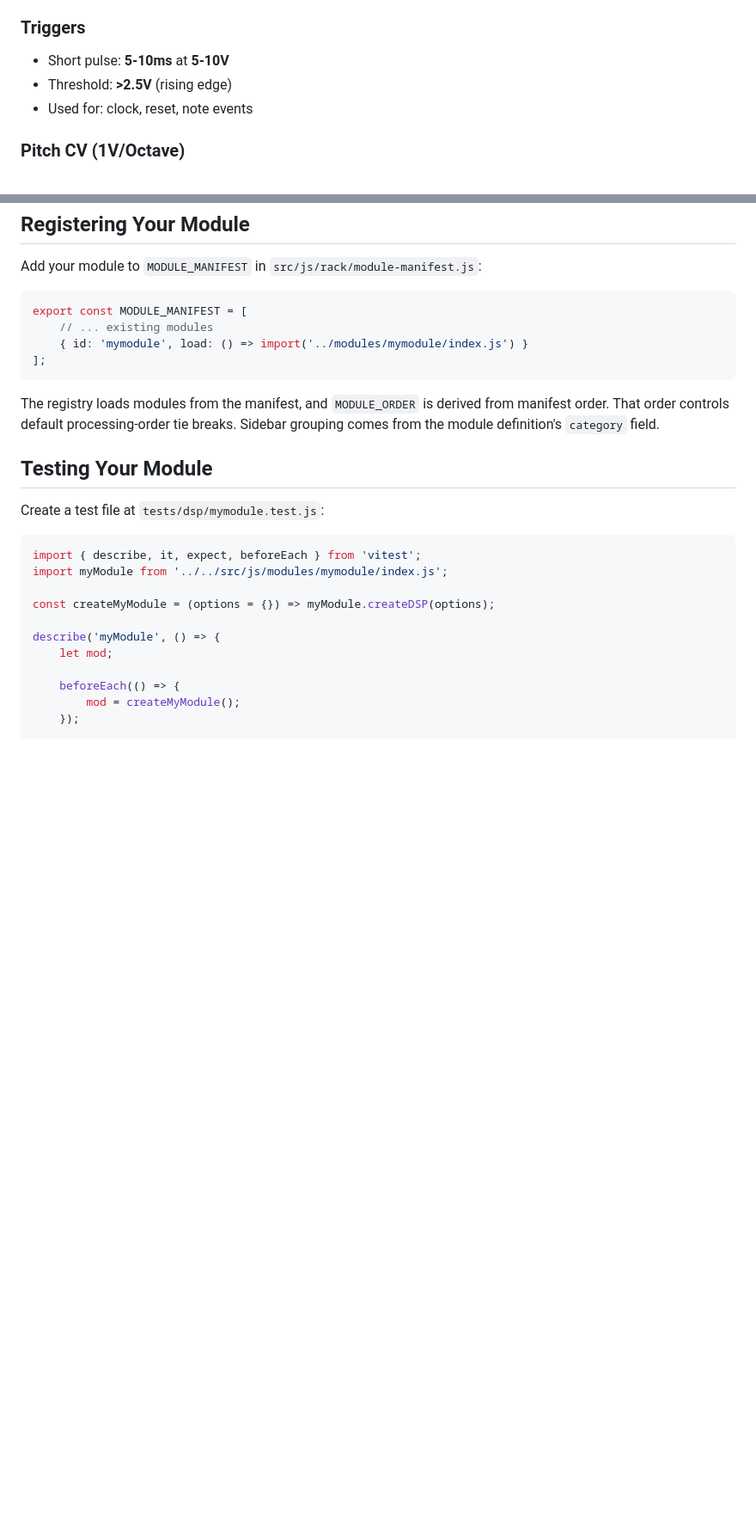
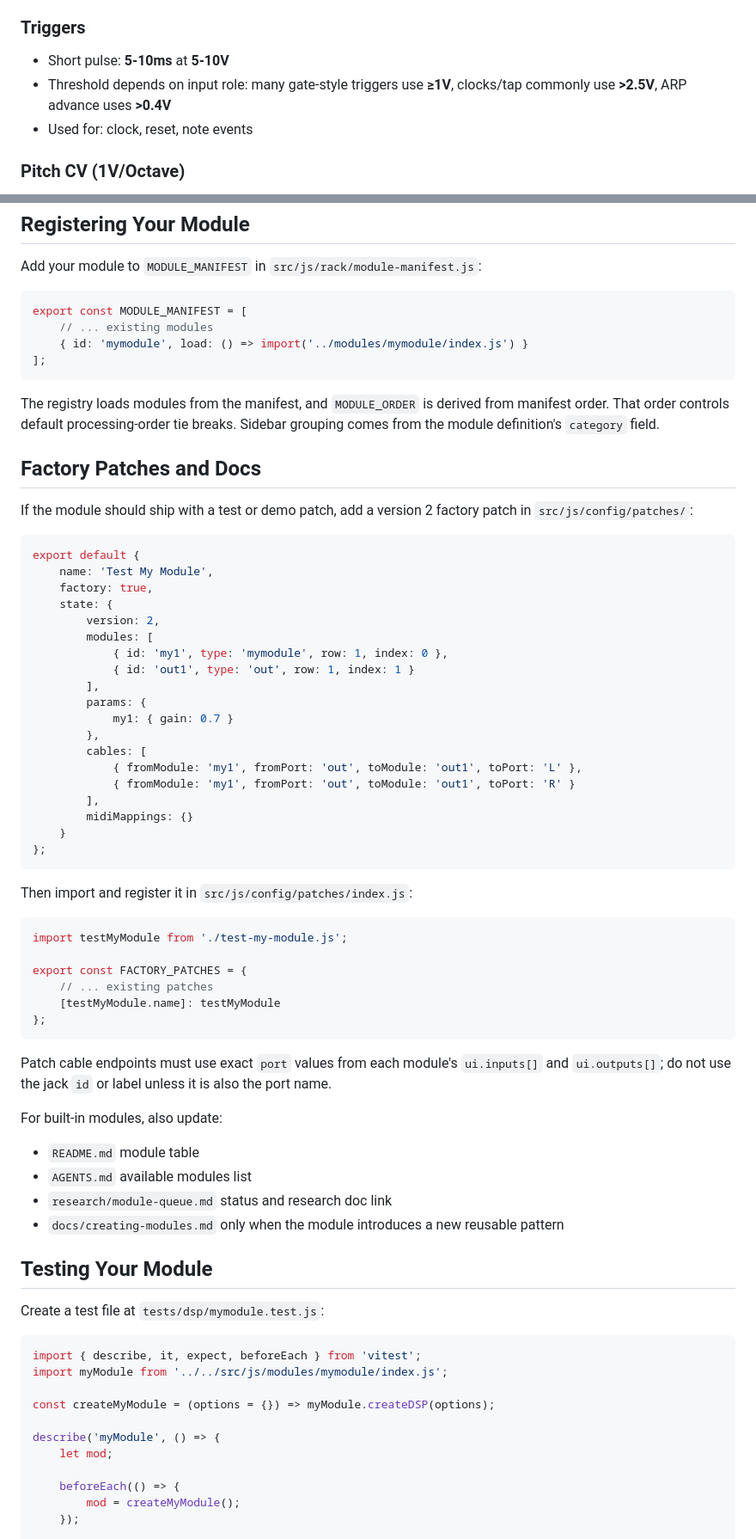
Before and after one commit to OrderAndCh4oS/eurorack-js, a Markdown page: docs/creating-modules.md, 2 parts joined by grey strips. Shown at 86% size. Rendered like a GitHub page; blank space fills up the shorter version.

````diff
--- a/docs/creating-modules.md
+++ b/docs/creating-modules.md
@@ -252,7 +322,7 @@ Eurorack uses voltage to represent everything:
 
 ### Triggers
 - Short pulse: **5-10ms** at **5-10V**
-- Threshold: **>2.5V** (rising edge)
+- Threshold depends on input role: many gate-style triggers use **≥1V**, clocks/tap commonly use **>2.5V**, ARP advance uses **>0.4V**
 - Used for: clock, reset, note events
 
 ### Pitch CV (1V/Octave)
@@ -507,6 +578,52 @@ export const MODULE_MANIFEST = [
 
 The registry loads modules from the manifest, and `MODULE_ORDER` is derived from manifest order. That order controls default processing-order tie breaks. Sidebar grouping comes from the module definition's `category` field.
 
+## Factory Patches and Docs
+
+If the module should ship with a test or demo patch, add a version 2 factory patch in `src/js/config/patches/`:
+
+```javascript
+export default {
+    name: 'Test My Module',
+    factory: true,
+    state: {
+        version: 2,
+        modules: [
+            { id: 'my1', type: 'mymodule', row: 1, index: 0 },
+            { id: 'out1', type: 'out', row: 1, index: 1 }
+        ],
+        params: {
+            my1: { gain: 0.7 }
+        },
+        cables: [
+            { fromModule: 'my1', fromPort: 'out', toModule: 'out1', toPort: 'L' },
+            { fromModule: 'my1', fromPort: 'out', toModule: 'out1', toPort: 'R' }
+        ],
+        midiMappings: {}
+    }
+};
+```
+
+Then import and register it in `src/js/config/patches/index.js`:
+
+```javascript
+import testMyModule from './test-my-module.js';
+
+export const FACTORY_PATCHES = {
+    // ... existing patches
+    [testMyModule.name]: testMyModule
+};
+```
+
+Patch cable endpoints must use exact `port` values from each module's `ui.inputs[]` and `ui.outputs[]`; do not use the jack `id` or label unless it is also the port name.
+
+For built-in modules, also update:
+
+- `README.md` module table
+- `AGENTS.md` available modules list
+- `research/module-queue.md` status and research doc link
+- `docs/creating-modules.md` only when the module introduces a new reusable pattern
+
 ## Testing Your Module
 
 Create a test file at `tests/dsp/mymodule.test.js`:
````
Also changed, not shown: other parts of docs/creating-modules.md (+80 -9 lines).
